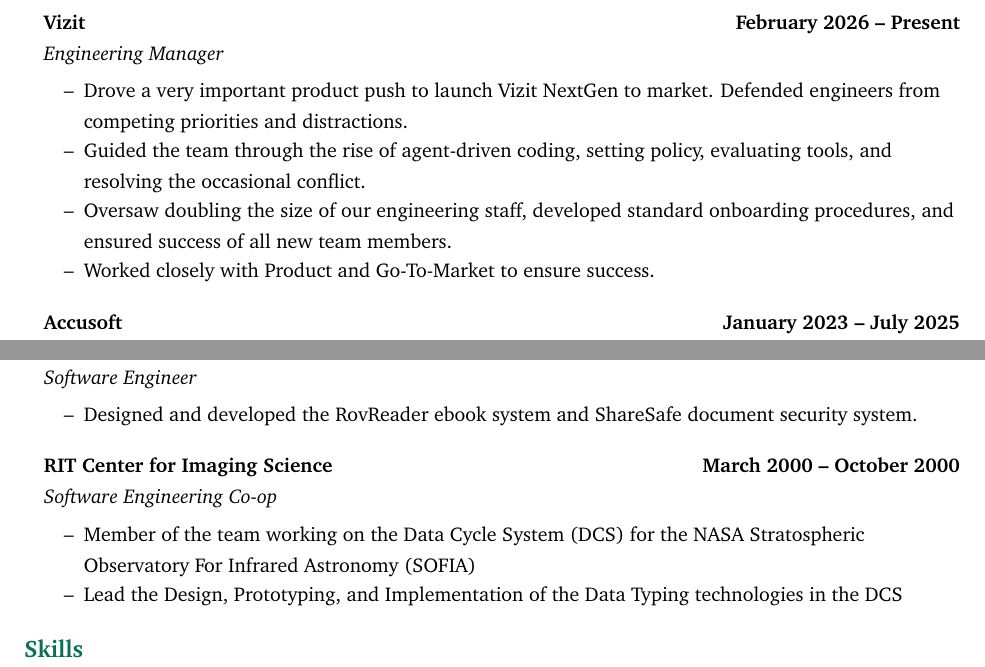
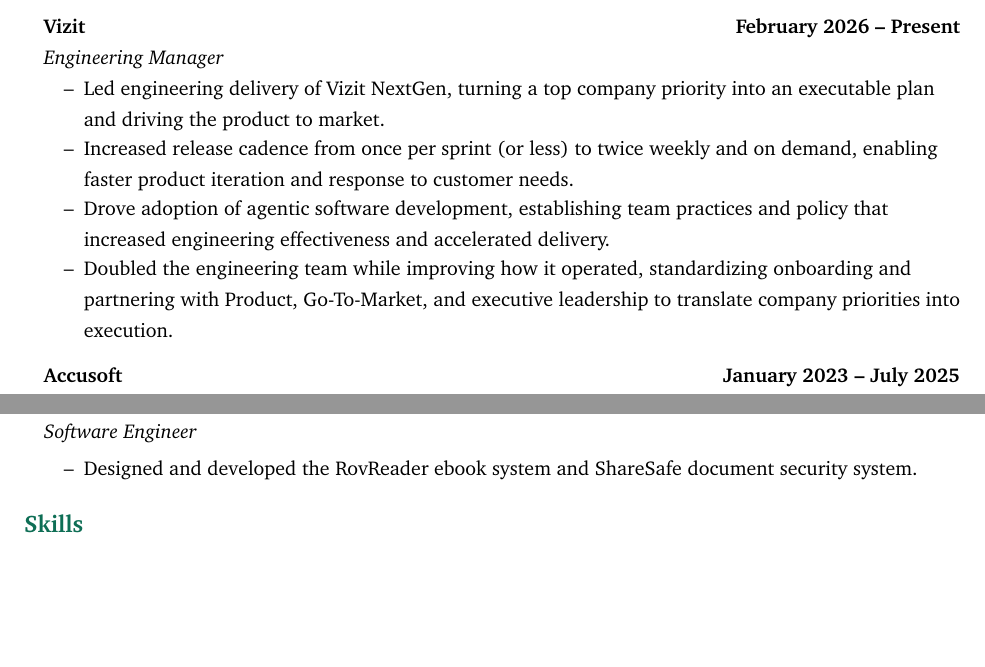
Before and after one commit to grahams/verifyme, a LaTeX CV (resume.tex): two parts of pages 1 and 2 of 3 before the commit and two parts of pages 1 and 2 of 2 after it, joined at a grey line, cut so that both start at the same text, the shorter picture padded with empty space. Compiled offline with pdfLaTeX.

Commit message:
updated vizit section

```diff
--- a/resume.tex
+++ b/resume.tex
@@ -53,15 +53,18 @@
   \headingBf{Vizit}{February 2026 -- Present}
   \headingIt{Engineering Manager}{}
   \begin{resume_list}
-    \item Drove a very important product push to launch Vizit NextGen
-        to market. Defended engineers from competing priorities and
-        distractions.
-    \item Guided the team through the rise of agent-driven coding, setting
-        policy, evaluating tools, and resolving the occasional conflict.
-    \item Oversaw doubling the size of our engineering staff, developed
-        standard onboarding procedures, and ensured success of all new team
-        members.
-    \item Worked closely with Product and Go-To-Market to ensure success.
+    \item Led engineering delivery of Vizit NextGen, turning a top company
+        priority into an executable plan and driving the product to market.
+    \item Increased release cadence from once per sprint (or less) to twice
+        weekly and on demand, enabling faster product iteration and response
+        to customer needs.
+    \item Drove adoption of agentic software development, establishing team
+        practices and policy that increased engineering effectiveness and
+        accelerated delivery.
+    \item Doubled the engineering team while improving how it operated,
+        standardizing onboarding and partnering with Product, Go-To-Market,
+        and executive leadership to translate company priorities into
+        execution.
   \end{resume_list}
 
   \headingBf{Accusoft}{January 2023 -- July 2025}
@@ -126,13 +129,6 @@
       \item Designed and developed the RovReader ebook system and ShareSafe document security system.
   \end{resume_list}
 
-  \headingBf{RIT Center for Imaging Science}{March 2000 -- October 2000}
-  \headingIt{Software Engineering Co-op}{}
-  \begin{resume_list}
-    \item Member of the team working on the Data Cycle System (DCS) for the NASA Stratospheric Observatory For Infrared Astronomy (SOFIA)
-    \item Lead the Design, Prototyping, and Implementation of the Data Typing technologies in the DCS
-  \end{resume_list}
-
   %--------%
   % Skills %
   %--------%
```
